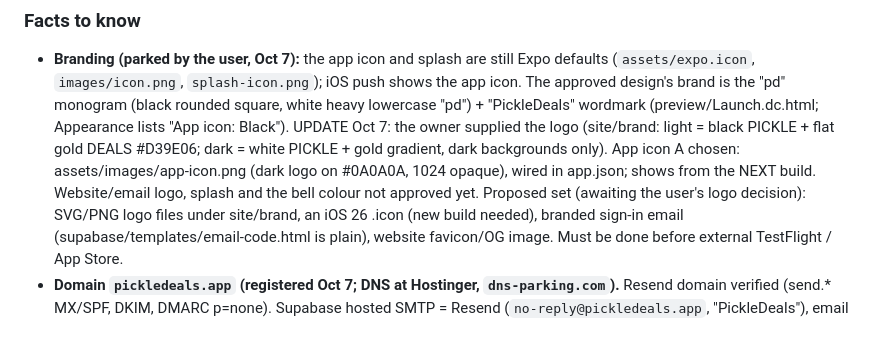
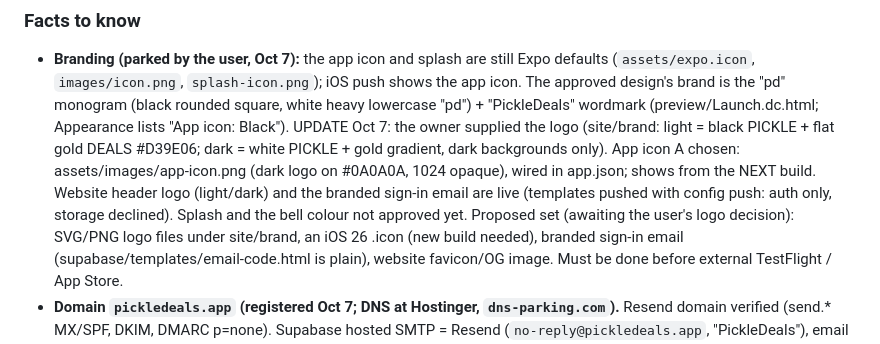
Before and after one commit to jd-innovations/pickledeals, a Markdown page: docs/HANDOFF.md, the part around the change. Drawn GitHub-style.

Commit message:
Handoff: website logo and branded sign-in email live
Co-Authored-By: Claude Opus 5.5 <noreply@anthropic.com>

```diff
--- a/docs/HANDOFF.md
+++ b/docs/HANDOFF.md
@@ -72,7 +72,8 @@ Paste this into a new session, or say: "Read docs/HANDOFF.md and continue."
   Appearance lists "App icon: Black"). UPDATE Oct 7: the owner supplied the logo (site/brand: light = black PICKLE +
   flat gold DEALS #D39E06; dark = white PICKLE + gold gradient, dark backgrounds only). App icon A chosen:
   assets/images/app-icon.png (dark logo on #0A0A0A, 1024 opaque), wired in app.json; shows from the NEXT build.
-  Website/email logo, splash and the bell colour not approved yet. Proposed set (awaiting the user's logo decision): SVG/PNG logo files under
+  Website header logo (light/dark) and the branded sign-in email are live (templates pushed with config push:
+  auth only, storage declined). Splash and the bell colour not approved yet. Proposed set (awaiting the user's logo decision): SVG/PNG logo files under
   site/brand, an iOS 26 .icon (new build needed), branded sign-in email (supabase/templates/email-code.html is
   plain), website favicon/OG image. Must be done before external TestFlight / App Store.
 - **Domain `pickledeals.app` (registered Oct 7; DNS at Hostinger, `dns-parking.com`).** Resend domain verified
```
